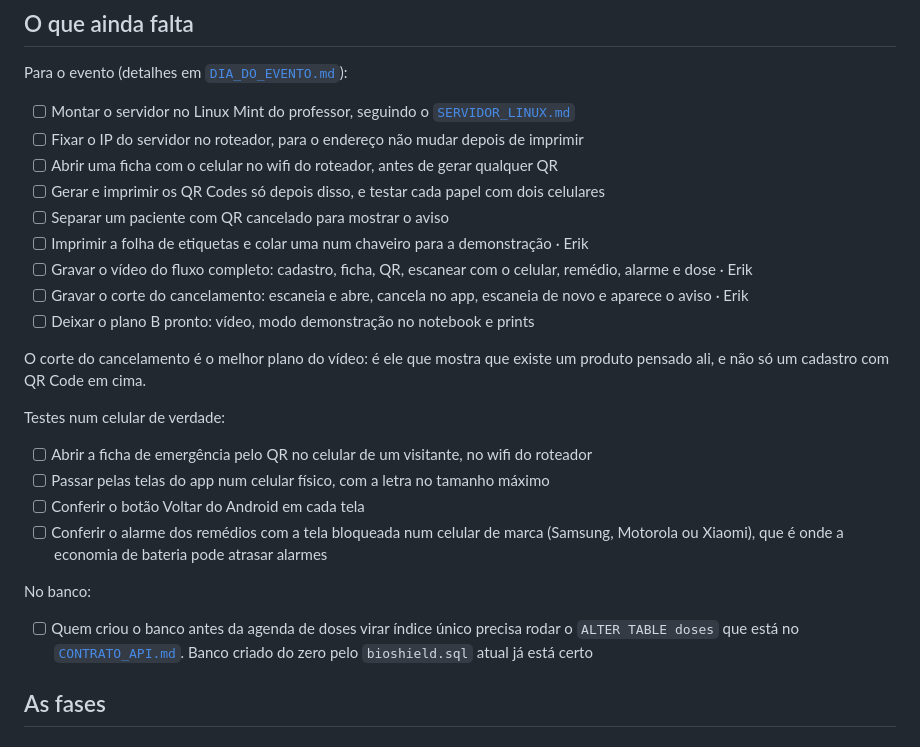
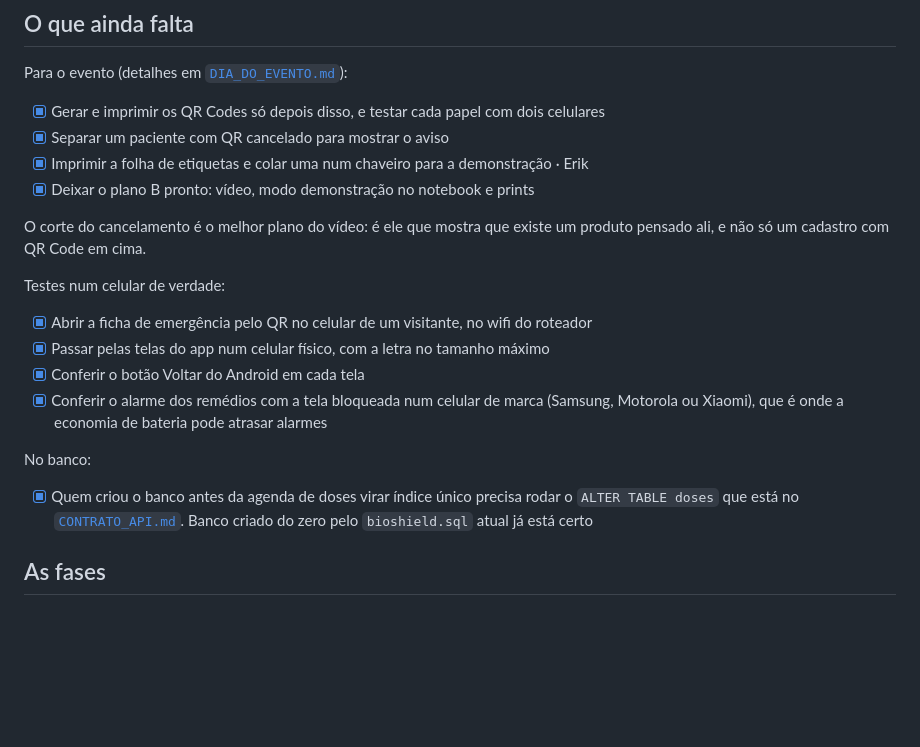
Before and after one commit to Erikfrvr/bioshield, a Markdown page: docs/ROADMAP.md, the part around the change. GitHub-like rendering; blank space fills up the shorter version.

Commit message:
atualizações do roadmap

```diff
--- a/docs/ROADMAP.md
+++ b/docs/ROADMAP.md
@@ -37,28 +37,23 @@ Três arquivos tiveram combinado próprio, porque os dois precisavam deles: o `s
 
 Para o evento (detalhes em [`DIA_DO_EVENTO.md`](DIA_DO_EVENTO.md)):
 
-- [ ] Montar o servidor no Linux Mint do professor, seguindo o [`SERVIDOR_LINUX.md`](SERVIDOR_LINUX.md)
-- [ ] Fixar o IP do servidor no roteador, para o endereço não mudar depois de imprimir
-- [ ] Abrir uma ficha com o celular no wifi do roteador, antes de gerar qualquer QR
-- [ ] Gerar e imprimir os QR Codes só depois disso, e testar cada papel com dois celulares
-- [ ] Separar um paciente com QR cancelado para mostrar o aviso
-- [ ] Imprimir a folha de etiquetas e colar uma num chaveiro para a demonstração · Erik
-- [ ] Gravar o vídeo do fluxo completo: cadastro, ficha, QR, escanear com o celular, remédio, alarme e dose · Erik
-- [ ] Gravar o corte do cancelamento: escaneia e abre, cancela no app, escaneia de novo e aparece o aviso · Erik
-- [ ] Deixar o plano B pronto: vídeo, modo demonstração no notebook e prints
+- [x] Gerar e imprimir os QR Codes só depois disso, e testar cada papel com dois celulares
+- [x] Separar um paciente com QR cancelado para mostrar o aviso
+- [x] Imprimir a folha de etiquetas e colar uma num chaveiro para a demonstração · Erik
+- [x] Deixar o plano B pronto: vídeo, modo demonstração no notebook e prints
 
 O corte do cancelamento é o melhor plano do vídeo: é ele que mostra que existe um produto pensado ali, e não só um cadastro com QR Code em cima.
 
 Testes num celular de verdade:
 
-- [ ] Abrir a ficha de emergência pelo QR no celular de um visitante, no wifi do roteador
-- [ ] Passar pelas telas do app num celular físico, com a letra no tamanho máximo
-- [ ] Conferir o botão Voltar do Android em cada tela
-- [ ] Conferir o alarme dos remédios com a tela bloqueada num celular de marca (Samsung, Motorola ou Xiaomi), que é onde a economia de bateria pode atrasar alarmes
+- [x] Abrir a ficha de emergência pelo QR no celular de um visitante, no wifi do roteador
+- [x] Passar pelas telas do app num celular físico, com a letra no tamanho máximo
+- [x] Conferir o botão Voltar do Android em cada tela
+- [x] Conferir o alarme dos remédios com a tela bloqueada num celular de marca (Samsung, Motorola ou Xiaomi), que é onde a economia de bateria pode atrasar alarmes
 
 No banco:
 
-- [ ] Quem criou o banco antes da agenda de doses virar índice único precisa rodar o `ALTER TABLE doses` que está no [`CONTRATO_API.md`](../frontEnd/CONTRATO_API.md). Banco criado do zero pelo `bioshield.sql` atual já está certo
+- [x] Quem criou o banco antes da agenda de doses virar índice único precisa rodar o `ALTER TABLE doses` que está no [`CONTRATO_API.md`](../frontEnd/CONTRATO_API.md). Banco criado do zero pelo `bioshield.sql` atual já está certo
 
 ## As fases
 
```
Also changed, not shown: docs/ROADMAP_FASES.md (+12 -20 lines).
